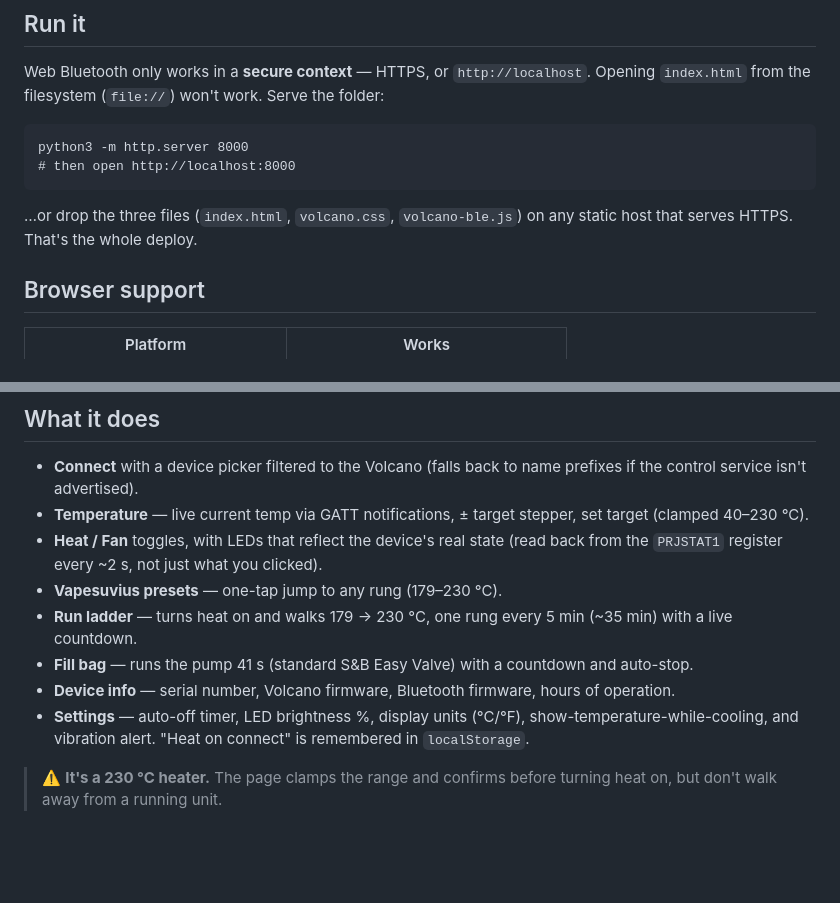
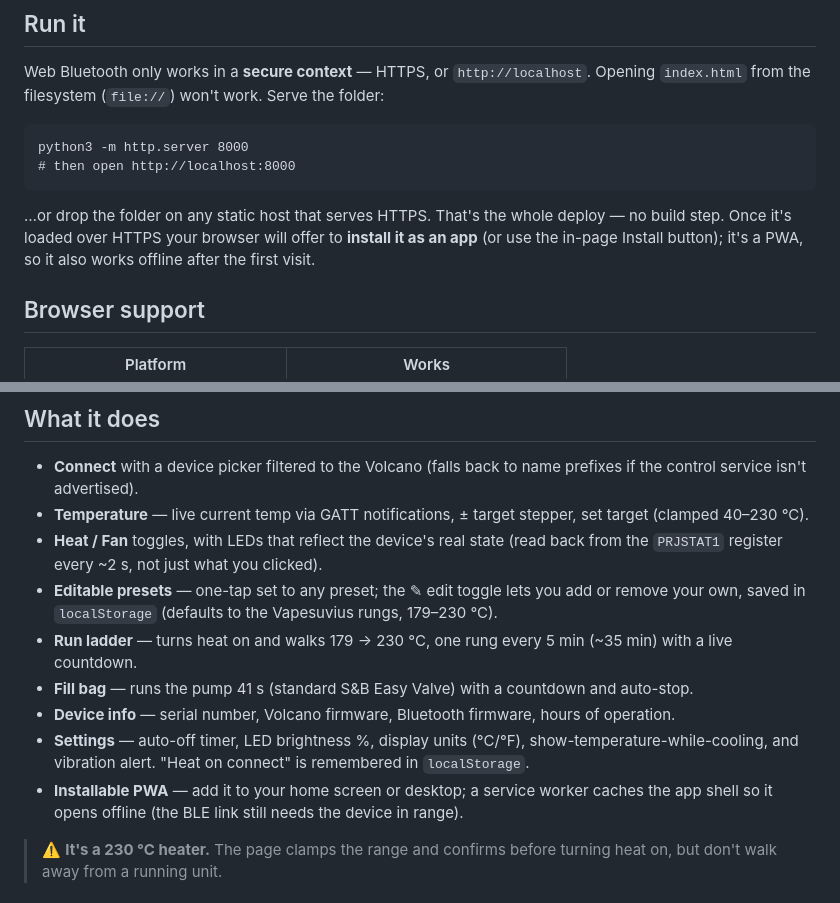
Before and after one commit to magikh0e/volcano-hybrid-control, a Markdown page: README.md, 2 parts joined by grey strips. Rendered like a GitHub page; blank space fills up the shorter version.

Commit message:
Add editable presets and installable offline PWA

````diff
--- a/README.md
+++ b/README.md
@@ -22,8 +22,10 @@ python3 -m http.server 8000
 # then open http://localhost:8000
 ```
 
-…or drop the three files (`index.html`, `volcano.css`, `volcano-ble.js`) on any
-static host that serves HTTPS. That's the whole deploy.
+…or drop the folder on any static host that serves HTTPS. That's the whole
+deploy — no build step. Once it's loaded over HTTPS your browser will offer to
+**install it as an app** (or use the in-page Install button); it's a PWA, so it
+also works offline after the first visit.
 
 ## Browser support
 
@@ -46,7 +48,9 @@ so disconnect Home Assistant or the S&amp;B app first (or vice-versa).
   set target (clamped 40–230 °C).
 - **Heat / Fan** toggles, with LEDs that reflect the device's real state (read
   back from the `PRJSTAT1` register every ~2 s, not just what you clicked).
-- **Vapesuvius presets** — one-tap jump to any rung (179–230 °C).
+- **Editable presets** — one-tap set to any preset; the ✎ edit toggle lets you
+  add or remove your own, saved in `localStorage` (defaults to the Vapesuvius
+  rungs, 179–230 °C).
 - **Run ladder** — turns heat on and walks 179 → 230 °C, one rung every 5 min
   (~35 min) with a live countdown.
 - **Fill bag** — runs the pump 41 s (standard S&amp;B Easy Valve) with a countdown
@@ -56,6 +60,9 @@ so disconnect Home Assistant or the S&amp;B app first (or vice-versa).
 - **Settings** — auto-off timer, LED brightness %, display units (°C/°F),
   show-temperature-while-cooling, and vibration alert. "Heat on connect" is
   remembered in `localStorage`.
+- **Installable PWA** — add it to your home screen or desktop; a service worker
+  caches the app shell so it opens offline (the BLE link still needs the device
+  in range).
 
 > ⚠️ **It's a 230 °C heater.** The page clamps the range and confirms before
 > turning heat on, but don't walk away from a running unit.
````
Also changed, not shown: icons/icon-192.png (added), icons/icon-512.png (added), icons/icon-maskable-512.png (added), 5 other files.
